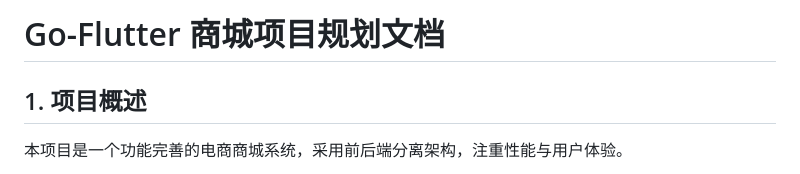
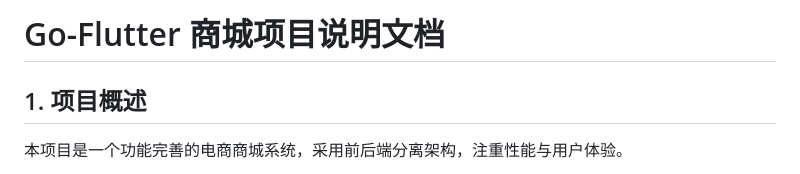
Before and after one commit to Allyns/go-flutter-mall, a Markdown page: README.md, the part around the change. GitHub-like rendering.

Commit message:
文档说明

```diff
--- a/README.md
+++ b/README.md
@@ -1,4 +1,4 @@
-# Go-Flutter 商城项目规划文档
+# Go-Flutter 商城项目说明文档
 
 ## 1. 项目概述
 本项目是一个功能完善的电商商城系统，采用前后端分离架构，注重性能与用户体验。
```
